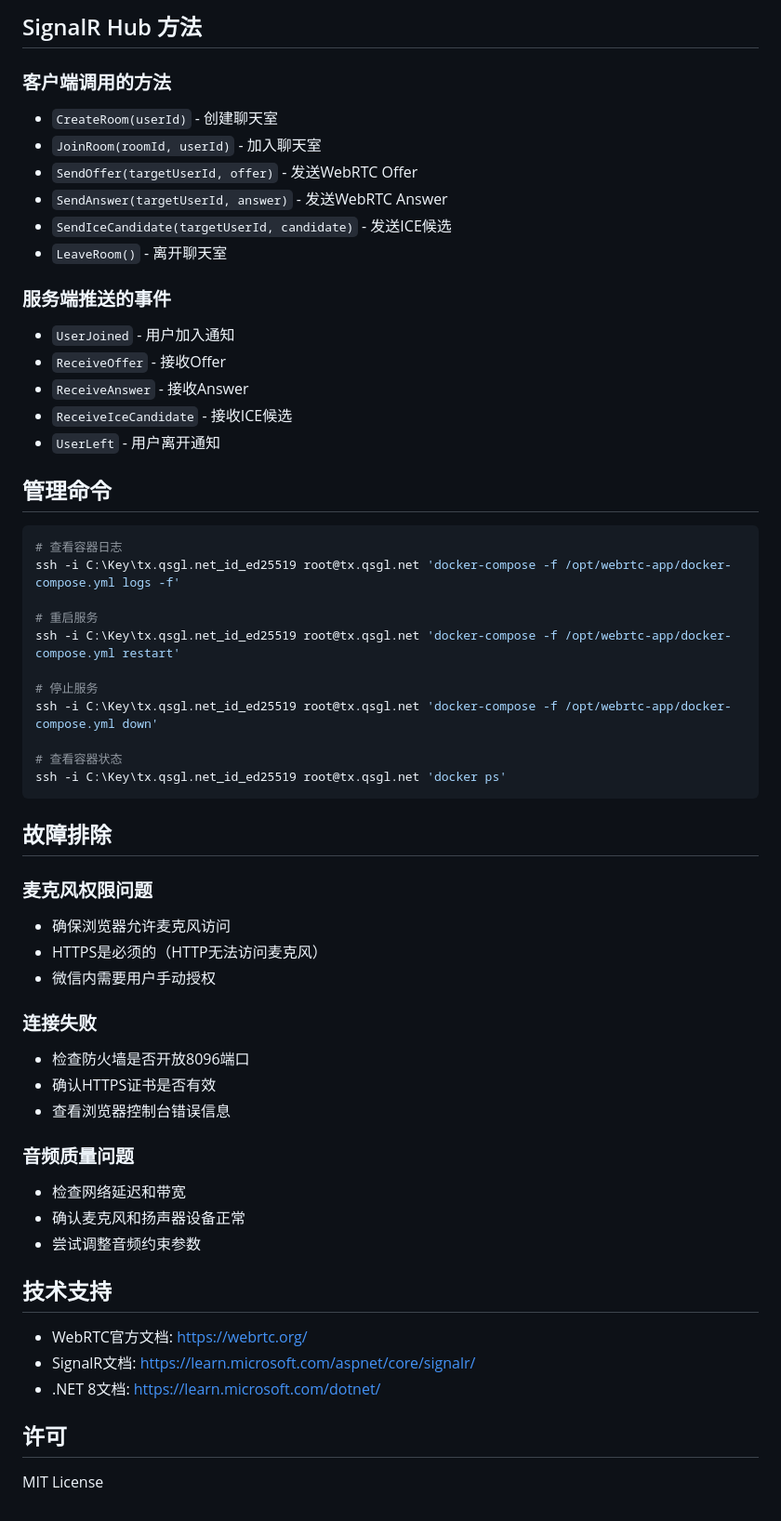
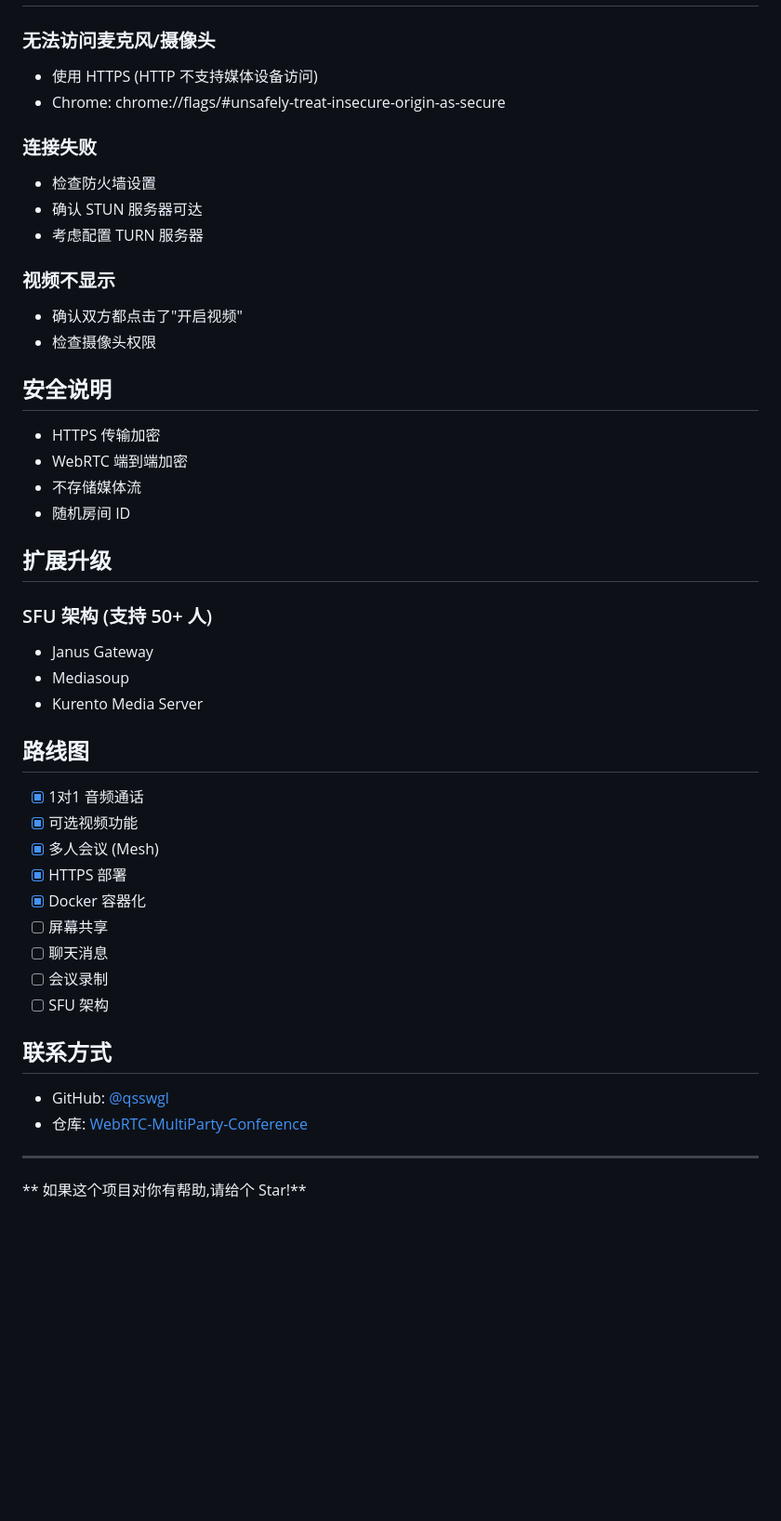
Before and after one commit to qsswgl/WebRTC-MultiParty-Conference, a Markdown page: README.md, the part around one of its changes. Shown at 93% size. Rendered like a GitHub page; blank space fills up the shorter version.

Commit message:
docs: 更新 README 为完整的多人会议文档

````diff
--- a/README.md
+++ b/README.md
@@ -125,61 +137,47 @@ WebRTC/
-## SignalR Hub 方法
-
-### 客户端调用的方法
-
-- `CreateRoom(userId)` - 创建聊天室
-- `JoinRoom(roomId, userId)` - 加入聊天室
-- `SendOffer(targetUserId, offer)` - 发送WebRTC Offer
-- `SendAnswer(targetUserId, answer)` - 发送WebRTC Answer
-- `SendIceCandidate(targetUserId, candidate)` - 发送ICE候选
-- `LeaveRoom()` - 离开聊天室
-
-### 服务端推送的事件
-
-- `UserJoined` - 用户加入通知
-- `ReceiveOffer` - 接收Offer
-- `ReceiveAnswer` - 接收Answer
-- `ReceiveIceCandidate` - 接收ICE候选
-- `UserLeft` - 用户离开通知
-
-## 管理命令
-
-```powershell
-# 查看容器日志
-ssh -i C:\Key\tx.qsgl.net_id_ed25519 root@tx.qsgl.net 'docker-compose -f /opt/webrtc-app/docker-compose.yml logs -f'
-
-# 重启服务
-ssh -i C:\Key\tx.qsgl.net_id_ed25519 root@tx.qsgl.net 'docker-compose -f /opt/webrtc-app/docker-compose.yml restart'
-
-# 停止服务
-ssh -i C:\Key\tx.qsgl.net_id_ed25519 root@tx.qsgl.net 'docker-compose -f /opt/webrtc-app/docker-compose.yml down'
-
-# 查看容器状态
-ssh -i C:\Key\tx.qsgl.net_id_ed25519 root@tx.qsgl.net 'docker ps'
-```
-
-## 故障排除
-
-### 麦克风权限问题
-- 确保浏览器允许麦克风访问
-- HTTPS是必须的（HTTP无法访问麦克风）
-- 微信内需要用户手动授权
+### 无法访问麦克风/摄像头
+- 使用 HTTPS (HTTP 不支持媒体设备访问)
+- Chrome: chrome://flags/#unsafely-treat-insecure-origin-as-secure
 
 ### 连接失败
-- 检查防火墙是否开放8096端口
-- 确认HTTPS证书是否有效
-- 查看浏览器控制台错误信息
+- 检查防火墙设置
+- 确认 STUN 服务器可达
+- 考虑配置 TURN 服务器
 
-### 音频质量问题
-- 检查网络延迟和带宽
-- 确认麦克风和扬声器设备正常
-- 尝试调整音频约束参数
+### 视频不显示
+- 确认双方都点击了"开启视频"
+- 检查摄像头权限
 
-## 技术支持
+##  安全说明
 
-- WebRTC官方文档: https://webrtc.org/
-- SignalR文档: https://learn.microsoft.com/aspnet/core/signalr/
-- .NET 8文档: https://learn.microsoft.com/dotnet/
+-  HTTPS 传输加密
+-  WebRTC 端到端加密
+-  不存储媒体流
+-  随机房间 ID
 
-## 许可
+##  扩展升级
 
-MIT License
+### SFU 架构 (支持 50+ 人)
+- Janus Gateway
+- Mediasoup
+- Kurento Media Server
+
+##  路线图
+
+- [x] 1对1 音频通话
+- [x] 可选视频功能
+- [x] 多人会议 (Mesh)
+- [x] HTTPS 部署
+- [x] Docker 容器化
+- [ ] 屏幕共享
+- [ ] 聊天消息
+- [ ] 会议录制
+- [ ] SFU 架构
+
+##  联系方式
+
+- GitHub: [@qsswgl](https://github.com/qsswgl)
+- 仓库: [WebRTC-MultiParty-Conference](https://github.com/qsswgl/WebRTC-MultiParty-Conference)
+
+---
+
+** 如果这个项目对你有帮助,请给个 Star!**
````
Also changed, not shown: other parts of README.md (+103 -91 lines).
